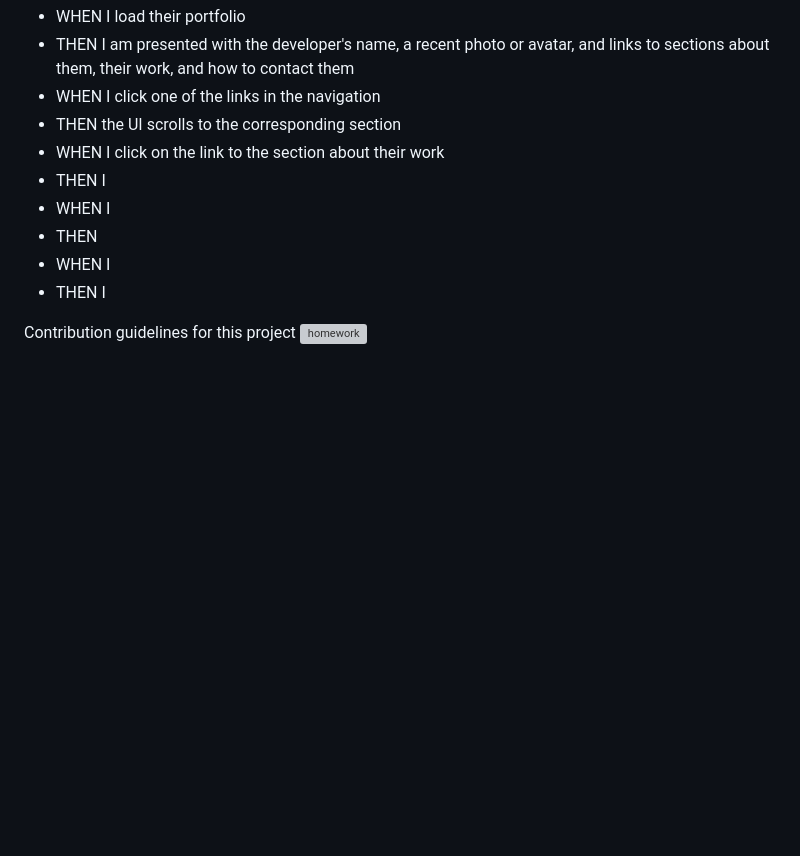
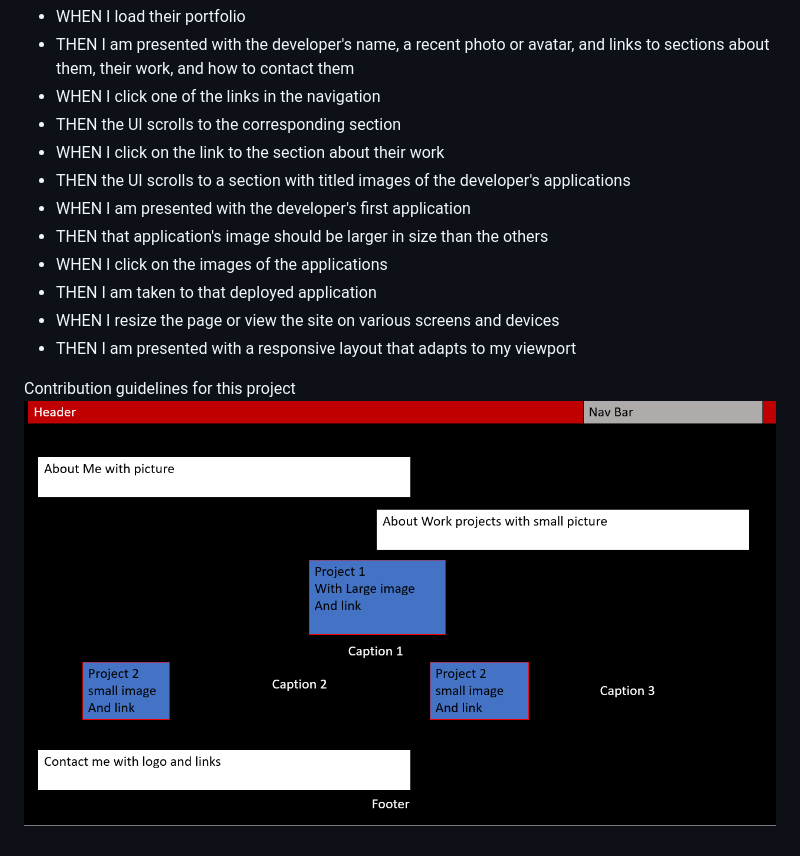
Before and after one commit to levimendyk/week-2-challenge, a Markdown page: README.md, the part around the change. GitHub-like rendering; pictures changed too: assets/images/week-2-challenge-webpage-screenshot.png (added); blank space fills up the shorter version; grey boxes are pictures that could not be loaded.

Commit message:
Added project 1 big picture then two small ones all with links, updated the readme, added comments to the CSS

```diff
--- a/README.md
+++ b/README.md
@@ -18,12 +18,14 @@ GIVEN I need to sample a potential employee's previous work
 <li>WHEN I click one of the links in the navigation</li>
 <li>THEN the UI scrolls to the corresponding section</li>
 <li>WHEN I click on the link to the section about their work</li>
-<li>THEN I </li>
-<li>WHEN I </li>
-<li>THEN </li>
-<li>WHEN I </li>
-<li>THEN I </li>
+<li>THEN the UI scrolls to a section with titled images of the developer's applications</li>
+<li>WHEN I am presented with the developer's first application</li>
+<li>THEN that application's image should be larger in size than the others</li>
+<li>WHEN I click on the images of the applications</li>
+<li>THEN I am taken to that deployed application</li>
+<li>WHEN I resize the page or view the site on various screens and devices</li>
+<li>THEN I am presented with a responsive layout that adapts to my viewport</li>
 </ul>
 
 Contribution guidelines for this project
-<img src=./01-html-css-git-homework-demo.png alt="homework">
+<img src="./assets/images/week-2-challenge-webpage-screenshot.png" alt="webpage screenshot">
```
Also changed, not shown: 3 other files.
